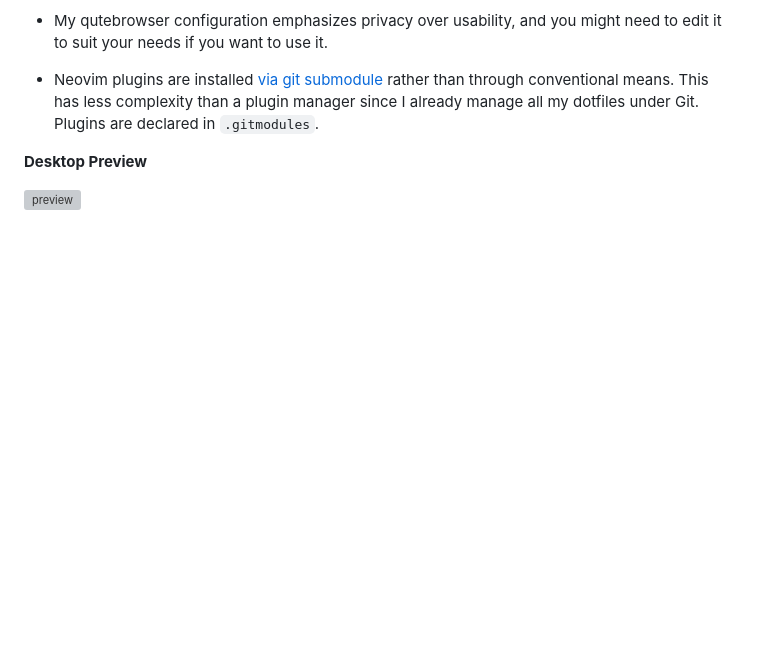
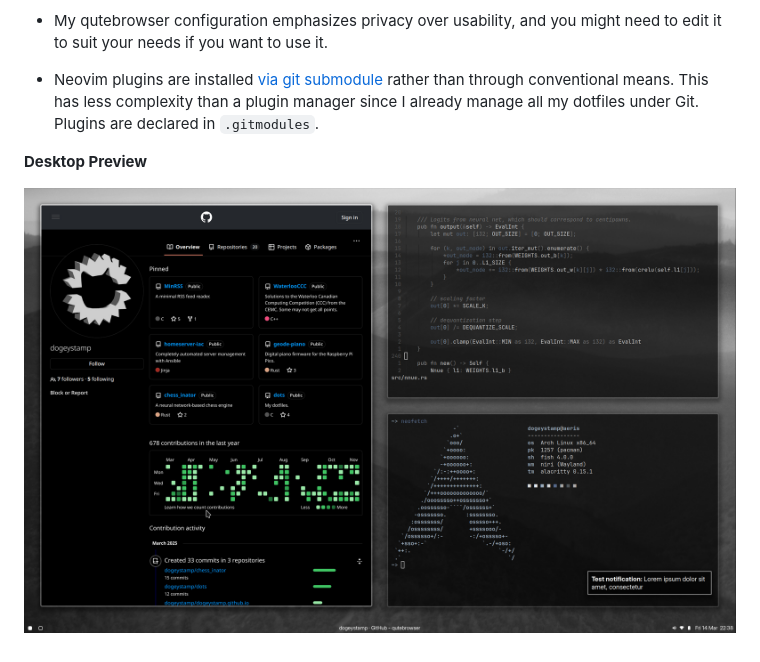
Before and after one commit to dogeystamp/dots, a Markdown page: README.md, the part around the change. Drawn GitHub-style; pictures changed too: preview.jpg (added); blank space fills up the shorter version; grey boxes are pictures that could not be loaded.

Commit message:
preview: updated

```diff
--- a/README.md
+++ b/README.md
@@ -39,4 +39,4 @@ chezmoi will prompt you for a choice.
 
 **Desktop Preview**
 
-![preview](https://raw.githubusercontent.com/DogeyStamp/dots/main/preview.png)
+![preview](https://raw.githubusercontent.com/dogeystamp/dots/main/preview.jpg)
```
